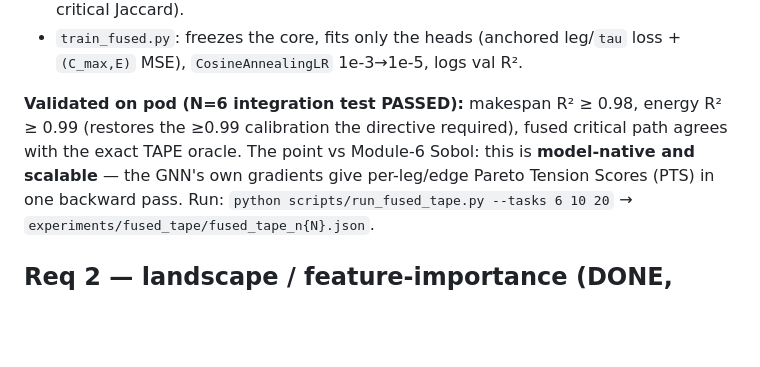
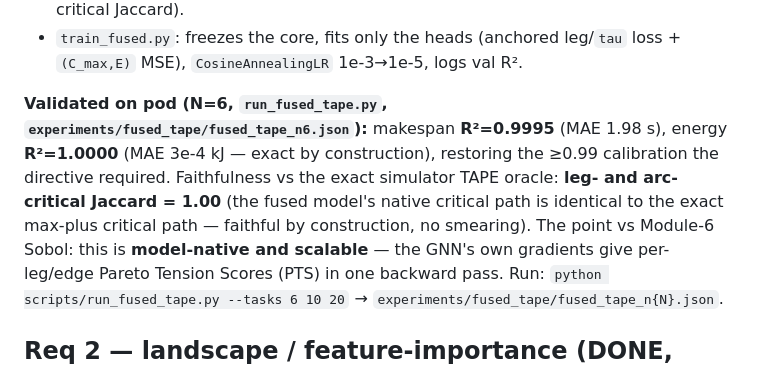
Before and after one commit to Cuddlecloud/e-hgatv2, a Markdown page: docs/PROGRESS.md, the part around the change. Drawn GitHub-style; blank space fills up the shorter version.

Commit message:
docs: record fused TAPE pod results (Cmax R2=0.9995, E R2=1.0, faithfulness Jaccard=1.0)
Co-authored-by: Cursor <cursoragent@cursor.com>

```diff
--- a/docs/PROGRESS.md
+++ b/docs/PROGRESS.md
@@ -33,10 +33,13 @@ Files (all tests green on pod): `explain/event_dag.py`, `explain/tropical_dp.py`
 - `train_fused.py`: freezes the core, fits only the heads (anchored leg/`tau` loss +
   `(C_max,E)` MSE), `CosineAnnealingLR` 1e-3→1e-5, logs val R².
 
-**Validated on pod (N=6 integration test PASSED):** makespan R² ≥ 0.98, energy R² ≥ 0.99
-(restores the ≥0.99 calibration the directive required), fused critical path agrees with the
-exact TAPE oracle. The point vs Module-6 Sobol: this is **model-native and scalable** —
-the GNN's own gradients give per-leg/edge Pareto Tension Scores (PTS) in one backward pass.
+**Validated on pod (N=6, `run_fused_tape.py`, `experiments/fused_tape/fused_tape_n6.json`):**
+makespan **R²=0.9995** (MAE 1.98 s), energy **R²=1.0000** (MAE 3e-4 kJ — exact by construction),
+restoring the ≥0.99 calibration the directive required. Faithfulness vs the exact simulator
+TAPE oracle: **leg- and arc-critical Jaccard = 1.00** (the fused model's native critical path
+is identical to the exact max-plus critical path — faithful by construction, no smearing).
+The point vs Module-6 Sobol: this is **model-native and scalable** — the GNN's own gradients
+give per-leg/edge Pareto Tension Scores (PTS) in one backward pass.
 Run: `python scripts/run_fused_tape.py --tasks 6 10 20` → `experiments/fused_tape/fused_tape_n{N}.json`.
 
 ## Req 2 — landscape / feature-importance (DONE, headline results) — Module 6
```
